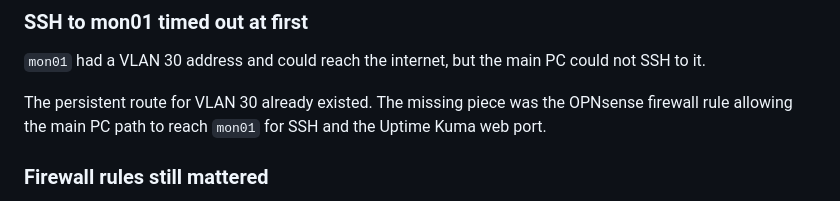
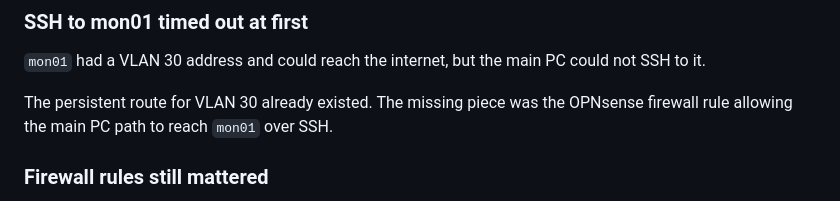
Before and after one commit to repo-sudo/infrastructure-portfolio, a Markdown page: projects/13-lab-monitoring-uptime-kuma/README.md, the part around the change. Rendered like a GitHub page.

Commit message:
Clarify mon01 SSH firewall rule

```diff
--- a/projects/13-lab-monitoring-uptime-kuma/README.md
+++ b/projects/13-lab-monitoring-uptime-kuma/README.md
@@ -87,7 +87,7 @@ nslookup <monitoring-hostname> <dns-server>
 
 `mon01` had a VLAN 30 address and could reach the internet, but the main PC could not SSH to it.
 
-The persistent route for VLAN 30 already existed. The missing piece was the OPNsense firewall rule allowing the main PC path to reach `mon01` for SSH and the Uptime Kuma web port.
+The persistent route for VLAN 30 already existed. The missing piece was the OPNsense firewall rule allowing the main PC path to reach `mon01` over SSH.
 
 ### Firewall rules still mattered
 
```
